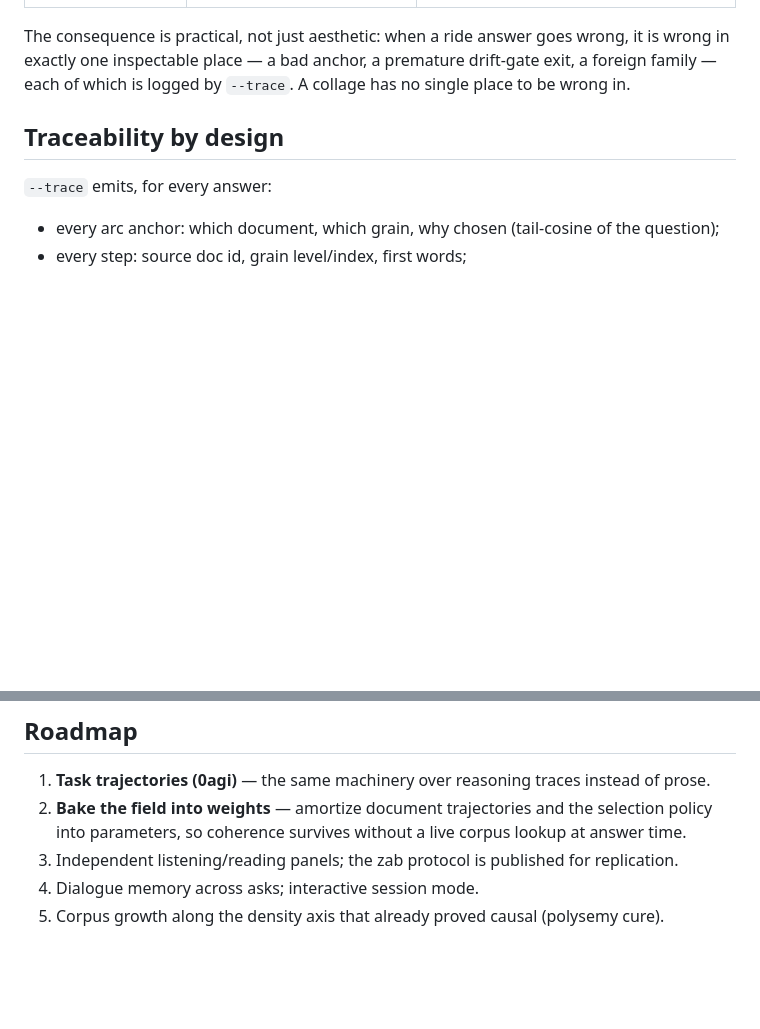
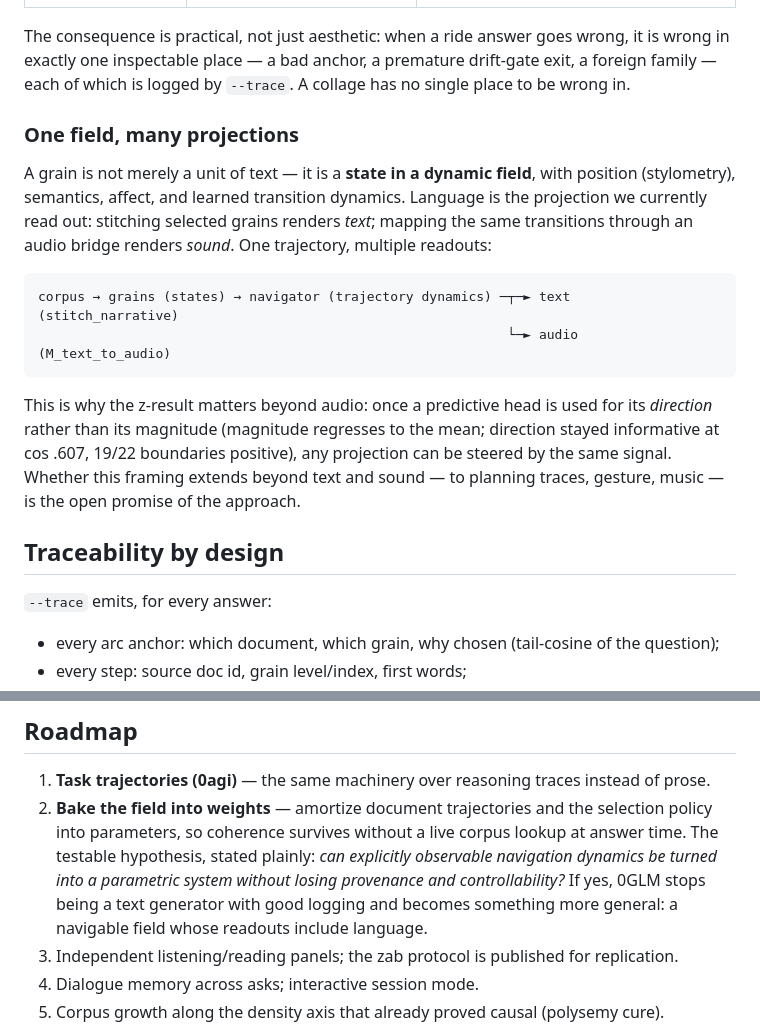
Before and after one commit to 0penAGI/0glm, a Markdown page: README.md, 2 parts joined by grey strips. GitHub-like rendering; blank space fills up the shorter version.

Commit message:
README: 'one field, many projections' framing; weight-baking stated as the central testable hypothesis

````diff
--- a/README.md
+++ b/README.md
@@ -84,6 +84,24 @@ is recombined at answer time:
 The consequence is practical, not just aesthetic: when a ride answer goes wrong, it is wrong in
 exactly one inspectable place — a bad anchor, a premature drift-gate exit, a foreign family —
 each of which is logged by `--trace`. A collage has no single place to be wrong in.
+
+### One field, many projections
+
+A grain is not merely a unit of text — it is a **state in a dynamic field**, with position
+(stylometry), semantics, affect, and learned transition dynamics. Language is the projection
+we currently read out: stitching selected grains renders *text*; mapping the same transitions
+through an audio bridge renders *sound*. One trajectory, multiple readouts:
+
+```
+corpus → grains (states) → navigator (trajectory dynamics) ─┬─► text   (stitch_narrative)
+                                                            └─► audio  (M_text_to_audio)
+```
+
+This is why the z-result matters beyond audio: once a predictive head is used for its
+*direction* rather than its magnitude (magnitude regresses to the mean; direction stayed
+informative at cos .607, 19/22 boundaries positive), any projection can be steered by the
+same signal. Whether this framing extends beyond text and sound — to planning traces,
+gesture, music — is the open promise of the approach.
 
 ## Traceability by design
 
@@ -215,6 +233,10 @@ Every known hole in the current build, stated and dispositioned — so nobody ha
 1. **Task trajectories (0agi)** — the same machinery over reasoning traces instead of prose.
 2. **Bake the field into weights** — amortize document trajectories and the selection policy
    into parameters, so coherence survives without a live corpus lookup at answer time.
+   The testable hypothesis, stated plainly: *can explicitly observable navigation dynamics
+   be turned into a parametric system without losing provenance and controllability?*
+   If yes, 0GLM stops being a text generator with good logging and becomes something more
+   general: a navigable field whose readouts include language.
 3. Independent listening/reading panels; the zab protocol is published for replication.
 4. Dialogue memory across asks; interactive session mode.
 5. Corpus growth along the density axis that already proved causal (polysemy cure).
````
